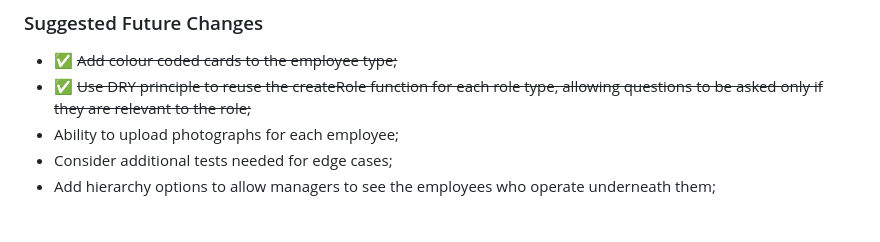
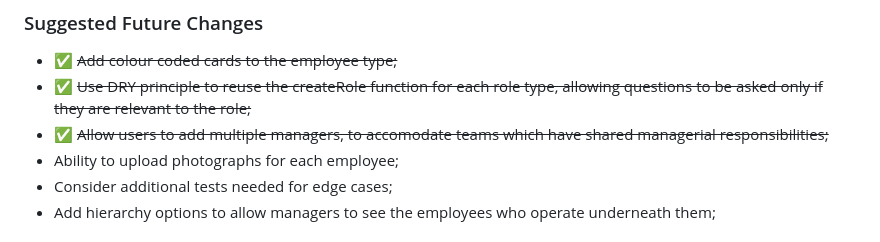
Before and after one commit to TweetingCynical/team-profile-generator, a Markdown page: README.md, the part around the change. Drawn GitHub-style.

Commit message:
Minor change to readme

```diff
--- a/README.md
+++ b/README.md
@@ -85,6 +85,7 @@ npm test
 
 - ✅ ~~Add colour coded cards to the employee type;~~
 - ✅ ~~Use DRY principle to reuse the createRole function for each role type, allowing questions to be asked only if they are relevant to the role;~~
+- ✅ ~~Allow users to add multiple managers, to accomodate teams which have shared managerial responsibilities;~~
 - Ability to upload photographs for each employee;
 - Consider additional tests needed for edge cases;
 - Add hierarchy options to allow managers to see the employees who operate underneath them;
```
